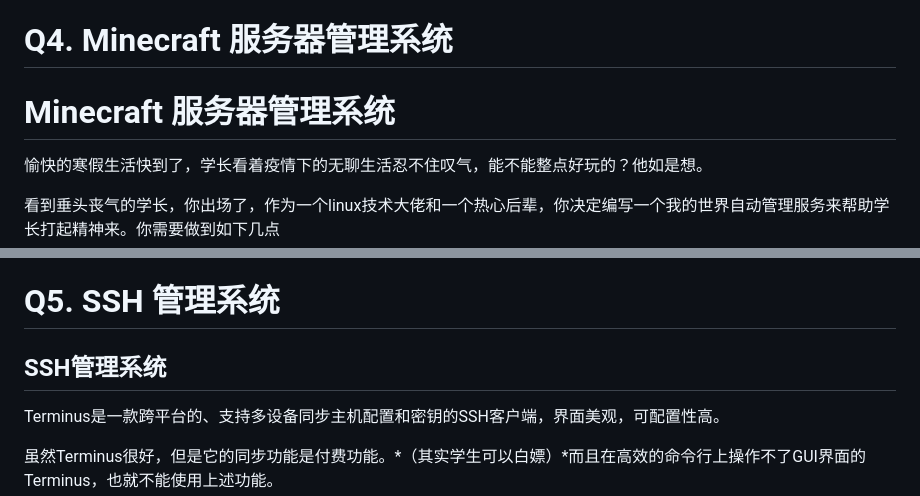
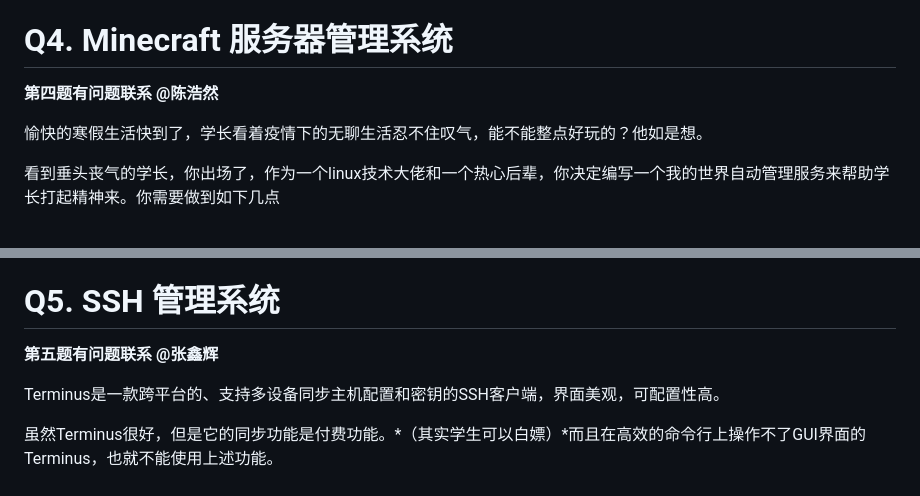
Before and after one commit to evilsp/Redrock-SRE-2023-Ops-Winter-Assessment, a Markdown page: README.md, 2 parts joined by grey strips. Drawn GitHub-style.

```diff
--- a/README.md
+++ b/README.md
@@ -202,8 +189,7 @@
 
 
 # Q4. Minecraft 服务器管理系统
-
-# Minecraft 服务器管理系统
+**第四题有问题联系 @陈浩然**
 
 愉快的寒假生活快到了，学长看着疫情下的无聊生活忍不住叹气，能不能整点好玩的？他如是想。
 
@@ -324,8 +310,7 @@
 
 
 # Q5. SSH 管理系统
-
-## SSH管理系统
+**第五题有问题联系 @张鑫辉**
 
 Terminus是一款跨平台的、支持多设备同步主机配置和密钥的SSH客户端，界面美观，可配置性高。
 
```
Also changed, not shown: other parts of README.md (+17 -29 lines).
